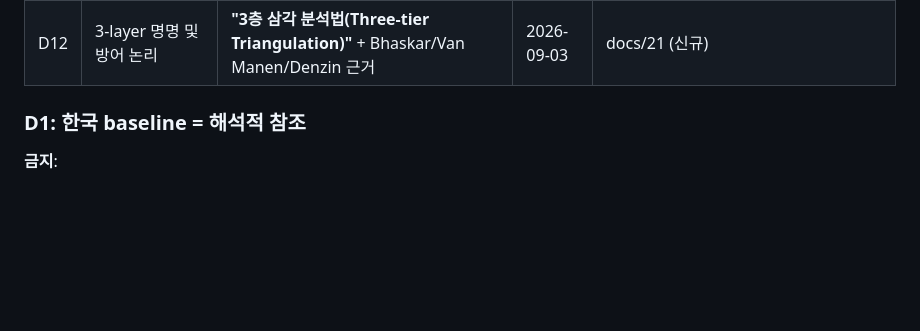
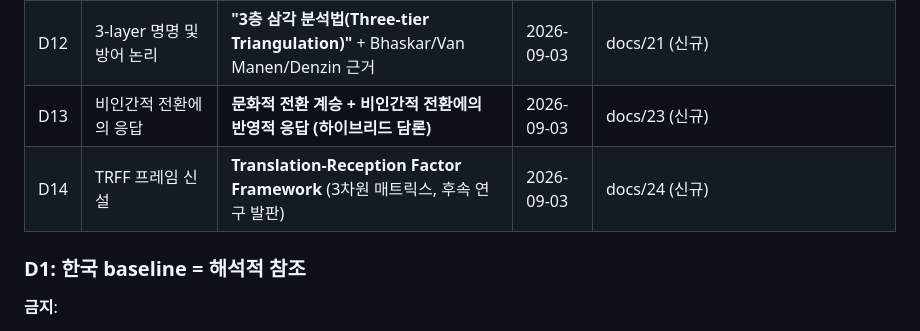
Before and after one commit to flalfud1024-dev/-, a Markdown page: docs/08_direction_and_roadmap.md, the part around the change. GitHub-like rendering; blank space fills up the shorter version.

```diff
--- a/docs/08_direction_and_roadmap.md
+++ b/docs/08_direction_and_roadmap.md
@@ -198,6 +198,8 @@
 | D10 | Ch 7 두 철학적 계보로 확장 | **'저자의 죽음' vs '번역가의 과제' 계보 대립** / Derrida 다리 | 2026-09-03 | docs/16 (신규) |
 | D11 | 예술적 번역·원문 해석 불확정성 배치 | **Ch 6.5 실증 + Ch 7.2.5 이론화 2단계** (Bakhtin·Lotman·Iser 통합) | 2026-09-03 | docs/18 (신규) |
 | D12 | 3-layer 명명 및 방어 논리 | **"3층 삼각 분석법(Three-tier Triangulation)"** + Bhaskar/Van Manen/Denzin 근거 | 2026-09-03 | docs/21 (신규) |
+| D13 | 비인간적 전환에의 응답 | **문화적 전환 계승 + 비인간적 전환에의 반영적 응답 (하이브리드 담론)** | 2026-09-03 | docs/23 (신규) |
+| D14 | TRFF 프레임 신설 | **Translation-Reception Factor Framework** (3차원 매트릭스, 후속 연구 발판) | 2026-09-03 | docs/24 (신규) |
 
 ### D1: 한국 baseline = 해석적 참조
 
```
Also changed, not shown: docs/23_nonhuman_turn_response.md (added, +172 -0 lines), docs/24_trff_framework.md (added, +251 -0 lines).
